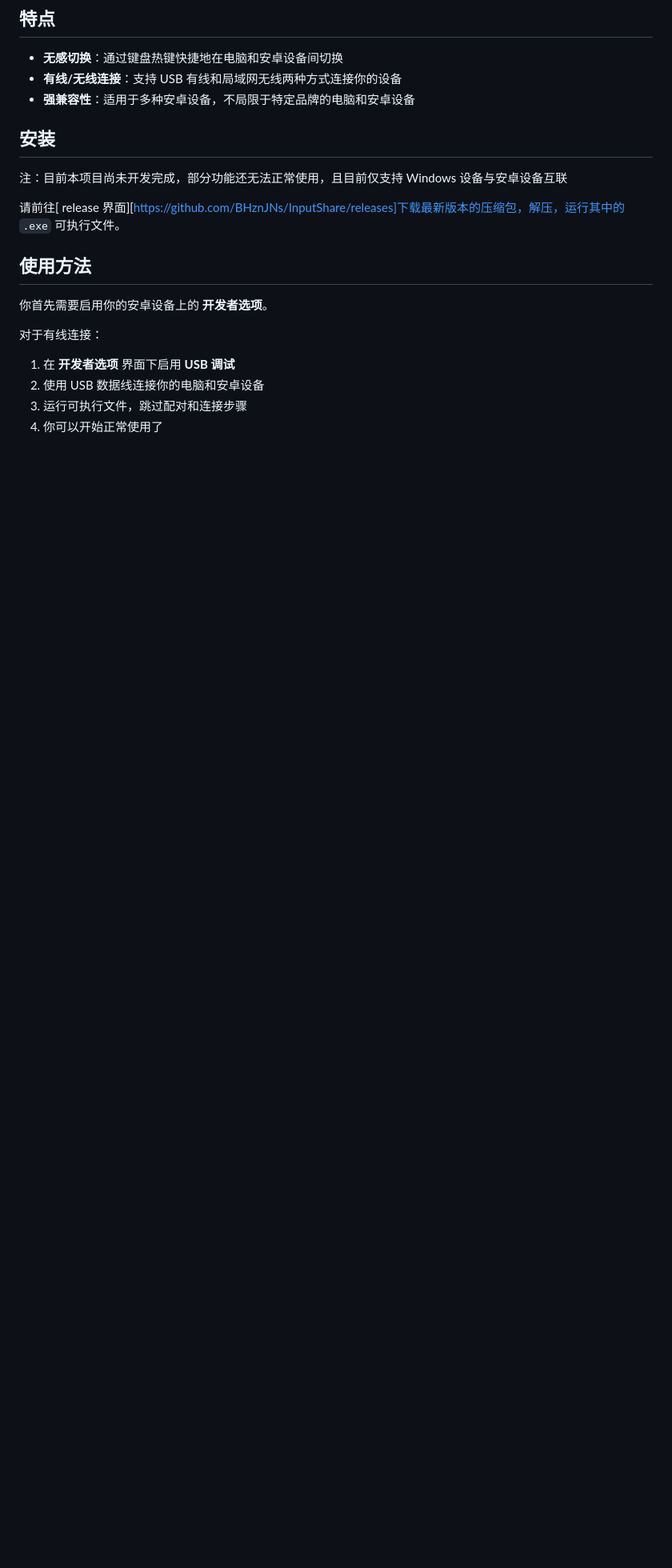
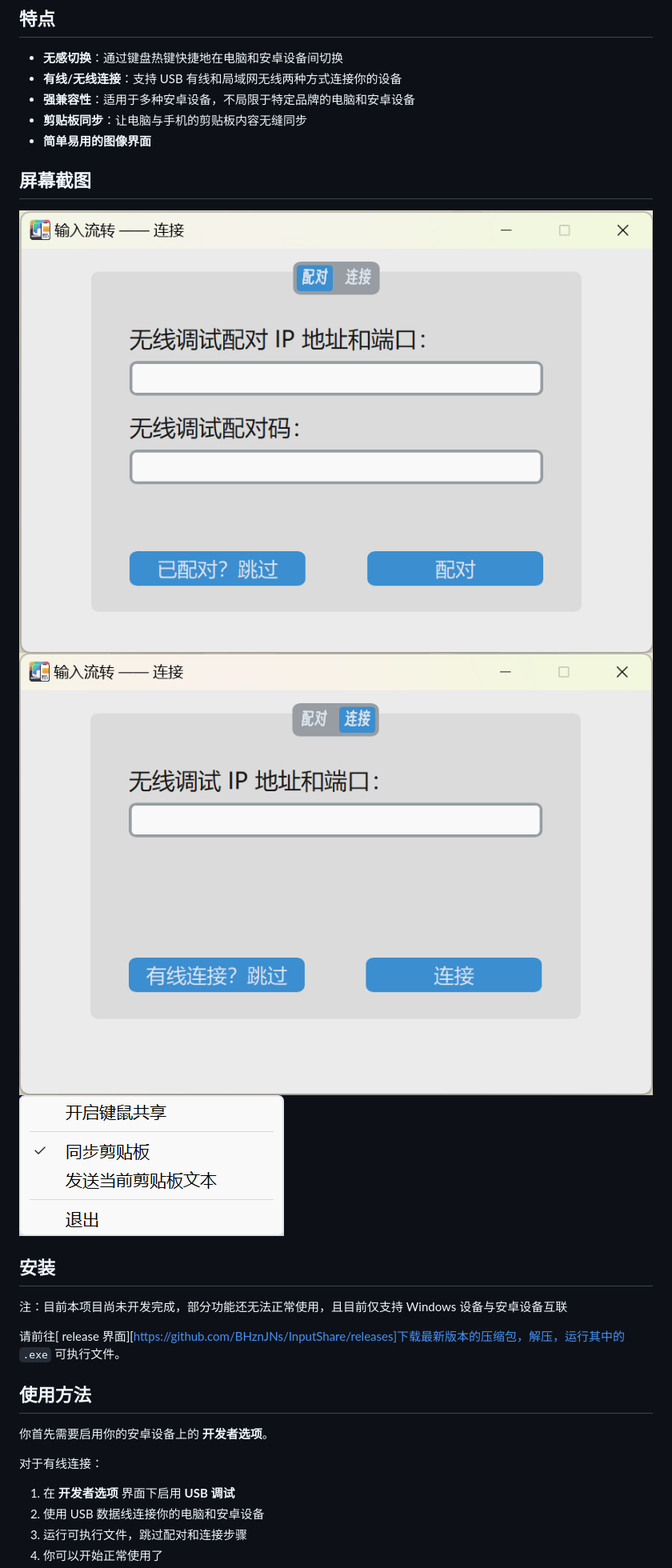
Before and after one commit to waiwai9930/InputShare, a Markdown page: README_zh.md, the part around the change. Shown: that part at 80% size. GitHub-like rendering; pictures changed too: screenshots/connecting_zh.png (added), screenshots/pairing_zh.png (added), screenshots/tray_selections_zh.png (added); blank space fills up the shorter version.

```diff
--- a/README_zh.md
+++ b/README_zh.md
@@ -7,6 +7,14 @@ __输入流转__ 能够让你的安卓设备通过有线/无线的方式和电
 - __无感切换__：通过键盘热键快捷地在电脑和安卓设备间切换
 - __有线/无线连接__：支持 USB 有线和局域网无线两种方式连接你的设备
 - __强兼容性__：适用于多种安卓设备，不局限于特定品牌的电脑和安卓设备
+- __剪贴板同步__：让电脑与手机的剪贴板内容无缝同步
+- __简单易用的图像界面__
+
+## 屏幕截图
+
+![配对界面](./screenshots/pairing_zh.png)
+![连接界面](./screenshots/connecting_zh.png)
+![系统托盘](./screenshots/tray_selections_zh.png)
 
 ## 安装
 
```
Also changed, not shown: README.md (+8 -0 lines), screenshots/connecting_en.png (added), screenshots/pairing_en.png (added), screenshots/tray_selections_en.png (added).
